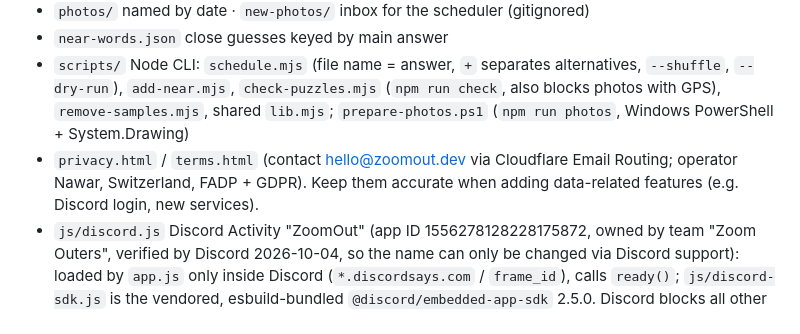
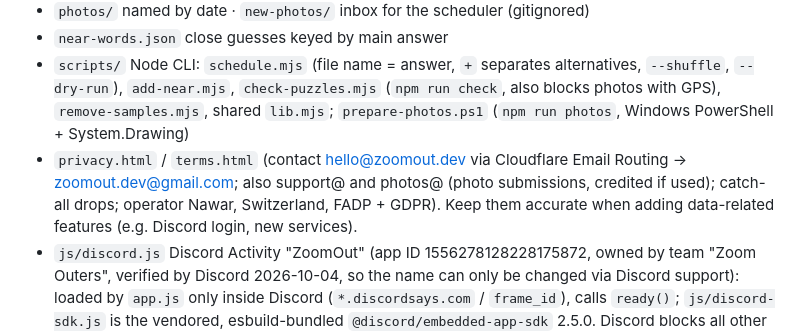
Before and after one commit to NawarASA/ZoomOut, a Markdown page: CLAUDE.md, the part around the change. Rendered like a GitHub page.

Commit message:
CLAUDE.md: email addresses
Co-Authored-By: Claude Opus 5.5 <noreply@anthropic.com>

```diff
--- a/CLAUDE.md
+++ b/CLAUDE.md
@@ -13,7 +13,7 @@ Zoom Out is a daily photo guessing game, live at https://zoomout.dev. Every day
 - `photos/` named by date · `new-photos/` inbox for the scheduler (gitignored)
 - `near-words.json` close guesses keyed by main answer
 - `scripts/` Node CLI: `schedule.mjs` (file name = answer, `+` separates alternatives, `--shuffle`, `--dry-run`), `add-near.mjs`, `check-puzzles.mjs` (`npm run check`, also blocks photos with GPS), `remove-samples.mjs`, shared `lib.mjs`; `prepare-photos.ps1` (`npm run photos`, Windows PowerShell + System.Drawing)
-- `privacy.html` / `terms.html` (contact hello@zoomout.dev via Cloudflare Email Routing; operator Nawar, Switzerland, FADP + GDPR). Keep them accurate when adding data-related features (e.g. Discord login, new services).
+- `privacy.html` / `terms.html` (contact hello@zoomout.dev via Cloudflare Email Routing → zoomout.dev@gmail.com; also support@ and photos@ (photo submissions, credited if used); catch-all drops; operator Nawar, Switzerland, FADP + GDPR). Keep them accurate when adding data-related features (e.g. Discord login, new services).
 - `js/discord.js` Discord Activity "ZoomOut" (app ID 1556278128228175872, owned by team "Zoom Outers", verified by Discord 2026-10-04, so the name can only be changed via Discord support): loaded by `app.js` only inside Discord (`*.discordsays.com` / `frame_id`), calls `ready()`; `js/discord-sdk.js` is the vendored, esbuild-bundled `@discord/embedded-app-sdk` 2.5.0. Discord blocks all other hosts, so any new outside service needs a URL mapping in the Developer Portal plus `patchUrlMappings`. No Discord login yet (that would need a token-exchange function and the Client Secret in Vercel env vars, never in the repo).
 - Discord bot (same app), no gateway/always-on server: `api/discord.mjs` is the Interactions Endpoint (`/zoomout play|setup|stop`, "Play" button → launch Activity, Ed25519 signature check with node:crypto); `api/daily.mjs` is a Vercel Cron (`vercel.json`, 06:00 UTC ≈ 8:00 Swiss) posting "Zoom Out no. X is live" + yesterday's answer in a spoiler to every channel in Supabase table `discord_channels`; shared code in `api/_shared.mjs`. Secrets only as Vercel env vars (`DISCORD_PUBLIC_KEY`, `DISCORD_BOT_TOKEN`, `SUPABASE_URL`, `SUPABASE_SECRET_KEY`, `CRON_SECRET`). Register commands with `scripts/register-commands.mjs` (POSTs one command, never bulk-PUT, which would delete the Activity's Launch command).
 - Discord "who solved it today": in the Activity, `js/discord.js` asks for the `identify` scope (code → `api/token.mjs`, needs `DISCORD_CLIENT_SECRET`), and on the game event (detail includes the per-guess trail) `zoomout:daily-finished` (dispatched in `game.js` `finish()`, daily only) posts to `api/discord-result.mjs`, which verifies the user via `/users/@me` and the server/channel via the Activity instance API, stores the first result in `discord_results` (kept 30 days), draws a PNG result card (`api/_card.mjs`: satori + @resvg/resvg-js, TTF fonts in `api/_fonts/`, the only npm deps, server-side only) and posts it with the scoreboard embed; the scoreboard lives only on the newest result message per channel/day (`discord_boards`, biggest message ID wins, conditional swap), older ones get it stripped. Bot needs Attach Files. Morning post adds "Yesterday in this server". Stats page: `stats.html` + `js/stats.js` (noindex, public RPC only).
```
